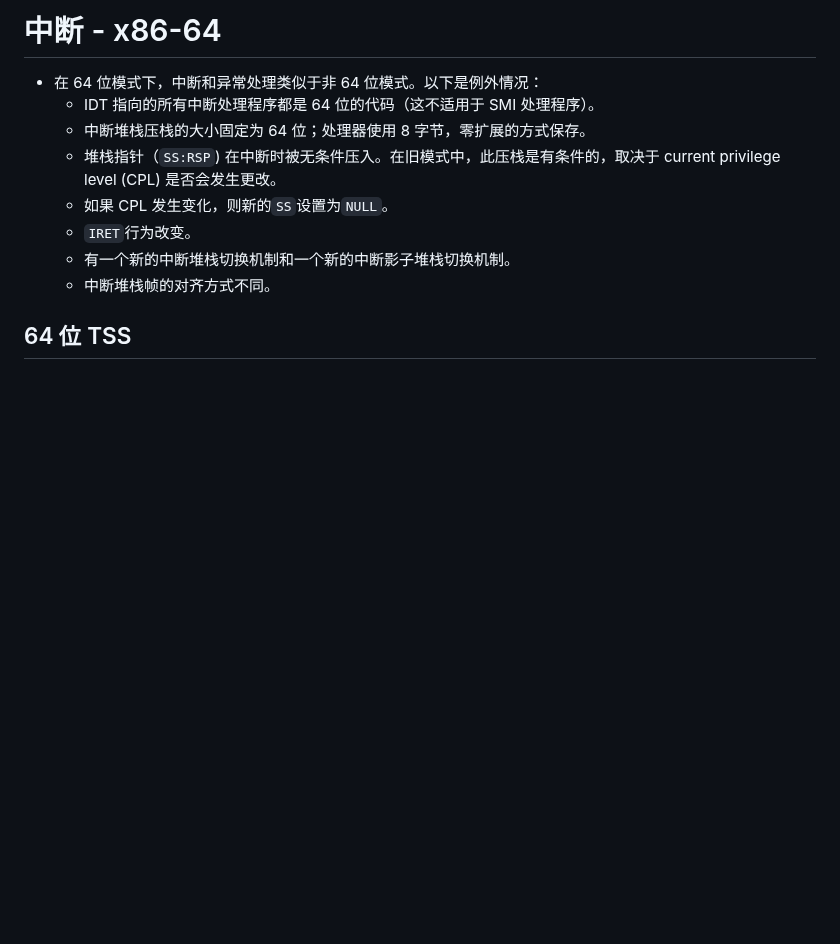
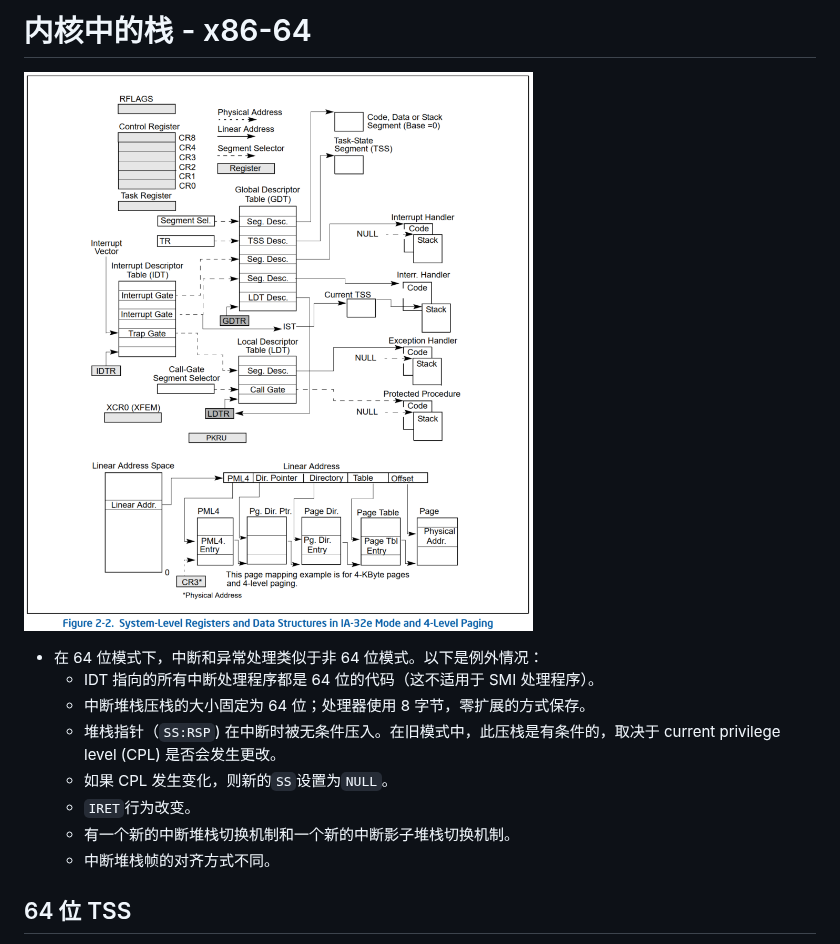
Before and after one commit to freelancer-leon/notes, a Markdown page: kernel/irq_x86-64.md, the part around one of its changes. Drawn GitHub-style; pictures changed too: kernel/pic/x86_regs_paging.png (added); blank space fills up the shorter version.

```diff
--- a/kernel/irq_x86-64.md
+++ b/kernel/irq_x86-64.md
@@ -1,4 +1,7 @@
-# 中断 - x86-64
+# 内核中的栈 - x86-64
+
+![64-Bit TSS Format](pic/x86_regs_paging.png)
+
 * 在 64 位模式下，中断和异常处理类似于非 64 位模式。以下是例外情况：
   * IDT 指向的所有中断处理程序都是 64 位的代码（这不适用于 SMI 处理程序）。
   * 中断堆栈压栈的大小固定为 64 位；处理器使用 8 字节，零扩展的方式保存。
```
Also changed, not shown: other parts of kernel/irq_x86-64.md (+41 -2 lines).
